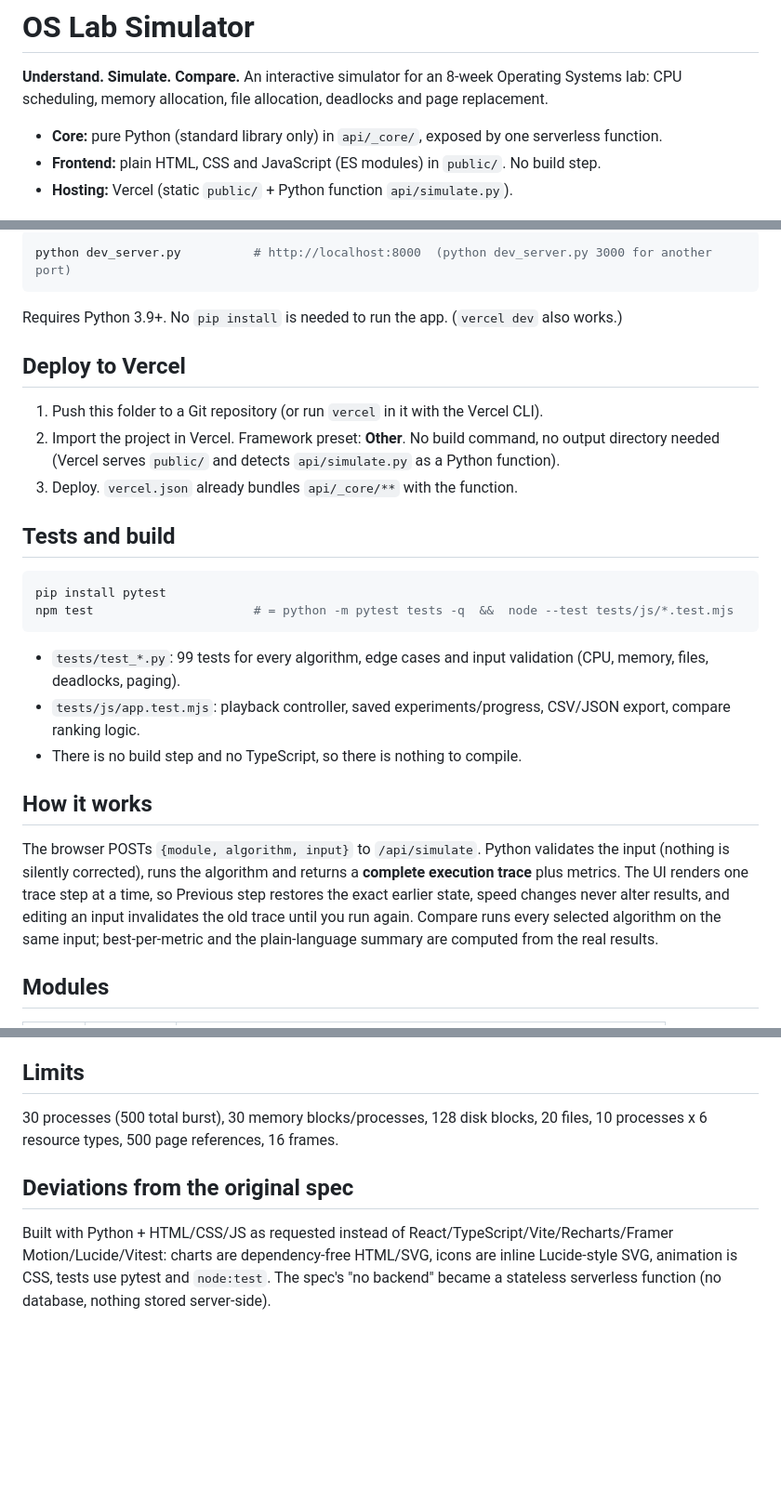
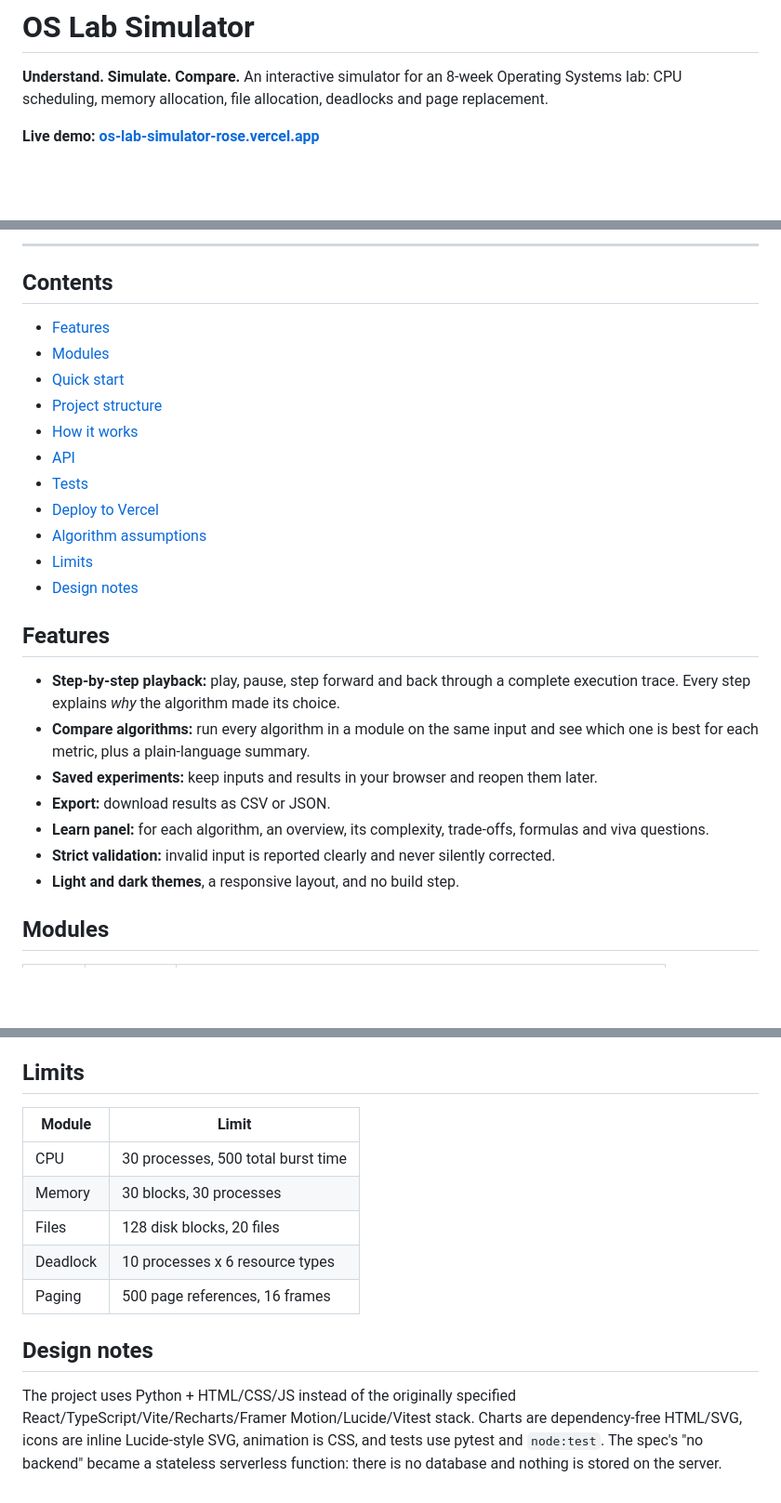
Before and after one commit to Prashasthi-18/os-lab-simulator, a Markdown page: README.md, 3 parts joined by grey strips. Shown at 93% size. Drawn GitHub-style; blank space fills up the shorter version.

Commit message:
Expand README with live demo link, API docs and project structure
Co-Authored-By: Claude Opus 5.5 <noreply@anthropic.com>

````diff
--- a/README.md
+++ b/README.md
@@ -3,7 +3,5 @@
 **Understand. Simulate. Compare.** An interactive simulator for an 8-week Operating Systems lab:
 CPU scheduling, memory allocation, file allocation, deadlocks and page replacement.
 
-- **Core:** pure Python (standard library only) in `api/_core/`, exposed by one serverless function.
-- **Frontend:** plain HTML, CSS and JavaScript (ES modules) in `public/`. No build step.
-- **Hosting:** Vercel (static `public/` + Python function `api/simulate.py`).
+**Live demo: [os-lab-simulator-rose.vercel.app](https://os-lab-simulator-rose.vercel.app)**
 
@@ -11,33 +12,31 @@ CPU scheduling, memory allocation, file allocation, deadlocks and page replaceme
 
-```bash
-python dev_server.py          # http://localhost:8000  (python dev_server.py 3000 for another port)
-```
-Requires Python 3.9+. No `pip install` is needed to run the app. (`vercel dev` also works.)
+---
 
-## Deploy to Vercel
+## Contents
 
-1. Push this folder to a Git repository (or run `vercel` in it with the Vercel CLI).
-2. Import the project in Vercel. Framework preset: **Other**. No build command, no output directory needed
-   (Vercel serves `public/` and detects `api/simulate.py` as a Python function).
-3. Deploy. `vercel.json` already bundles `api/_core/**` with the function.
+- [Features](#features)
+- [Modules](#modules)
+- [Quick start](#quick-start)
+- [Project structure](#project-structure)
+- [How it works](#how-it-works)
+- [API](#api)
+- [Tests](#tests)
+- [Deploy to Vercel](#deploy-to-vercel)
+- [Algorithm assumptions](#algorithm-assumptions)
+- [Limits](#limits)
+- [Design notes](#design-notes)
 
-## Tests and build
+## Features
 
-```bash
-pip install pytest
-npm test                      # = python -m pytest tests -q  &&  node --test tests/js/*.test.mjs
-```
-- `tests/test_*.py`: 99 tests for every algorithm, edge cases and input validation (CPU, memory, files, deadlocks, paging).
-- `tests/js/app.test.mjs`: playback controller, saved experiments/progress, CSV/JSON export, compare ranking logic.
-- There is no build step and no TypeScript, so there is nothing to compile.
-
-## How it works
-
-The browser POSTs `{module, algorithm, input}` to `/api/simulate`. Python validates the input (nothing is silently
-corrected), runs the algorithm and returns a **complete execution trace** plus metrics. The UI renders one trace step at a
-time, so Previous step restores the exact earlier state, speed changes never alter results, and editing an input
-invalidates the old trace until you run again. Compare runs every selected algorithm on the same input; best-per-metric
-and the plain-language summary are computed from the real results.
+- **Step-by-step playback:** play, pause, step forward and back through a complete execution trace. Every step explains
+  *why* the algorithm made its choice.
+- **Compare algorithms:** run every algorithm in a module on the same input and see which one is best for each metric,
+  plus a plain-language summary.
+- **Saved experiments:** keep inputs and results in your browser and reopen them later.
+- **Export:** download results as CSV or JSON.
+- **Learn panel:** for each algorithm, an overview, its complexity, trade-offs, formulas and viva questions.
+- **Strict validation:** invalid input is reported clearly and never silently corrected.
+- **Light and dark themes**, a responsive layout, and no build step.
 
 ## Modules
 
@@ -59,11 +166,17 @@ and the plain-language summary are computed from the real results.
 
 ## Limits
 
-30 processes (500 total burst), 30 memory blocks/processes, 128 disk blocks, 20 files, 10 processes x 6 resource types,
-500 page references, 16 frames.
+| Module | Limit |
+|---|---|
+| CPU | 30 processes, 500 total burst time |
+| Memory | 30 blocks, 30 processes |
+| Files | 128 disk blocks, 20 files |
+| Deadlock | 10 processes x 6 resource types |
+| Paging | 500 page references, 16 frames |
 
-## Deviations from the original spec
+## Design notes
 
-Built with Python + HTML/CSS/JS as requested instead of React/TypeScript/Vite/Recharts/Framer Motion/Lucide/Vitest:
-charts are dependency-free HTML/SVG, icons are inline Lucide-style SVG, animation is CSS, tests use pytest and `node:test`.
-The spec's "no backend" became a stateless serverless function (no database, nothing stored server-side).
+The project uses Python + HTML/CSS/JS instead of the originally specified React/TypeScript/Vite/Recharts/Framer
+Motion/Lucide/Vitest stack. Charts are dependency-free HTML/SVG, icons are inline Lucide-style SVG, animation is CSS,
+and tests use pytest and `node:test`. The spec's "no backend" became a stateless serverless function: there is no
+database and nothing is stored on the server.
````
Also changed, not shown: other parts of README.md (+113 -2 lines).
